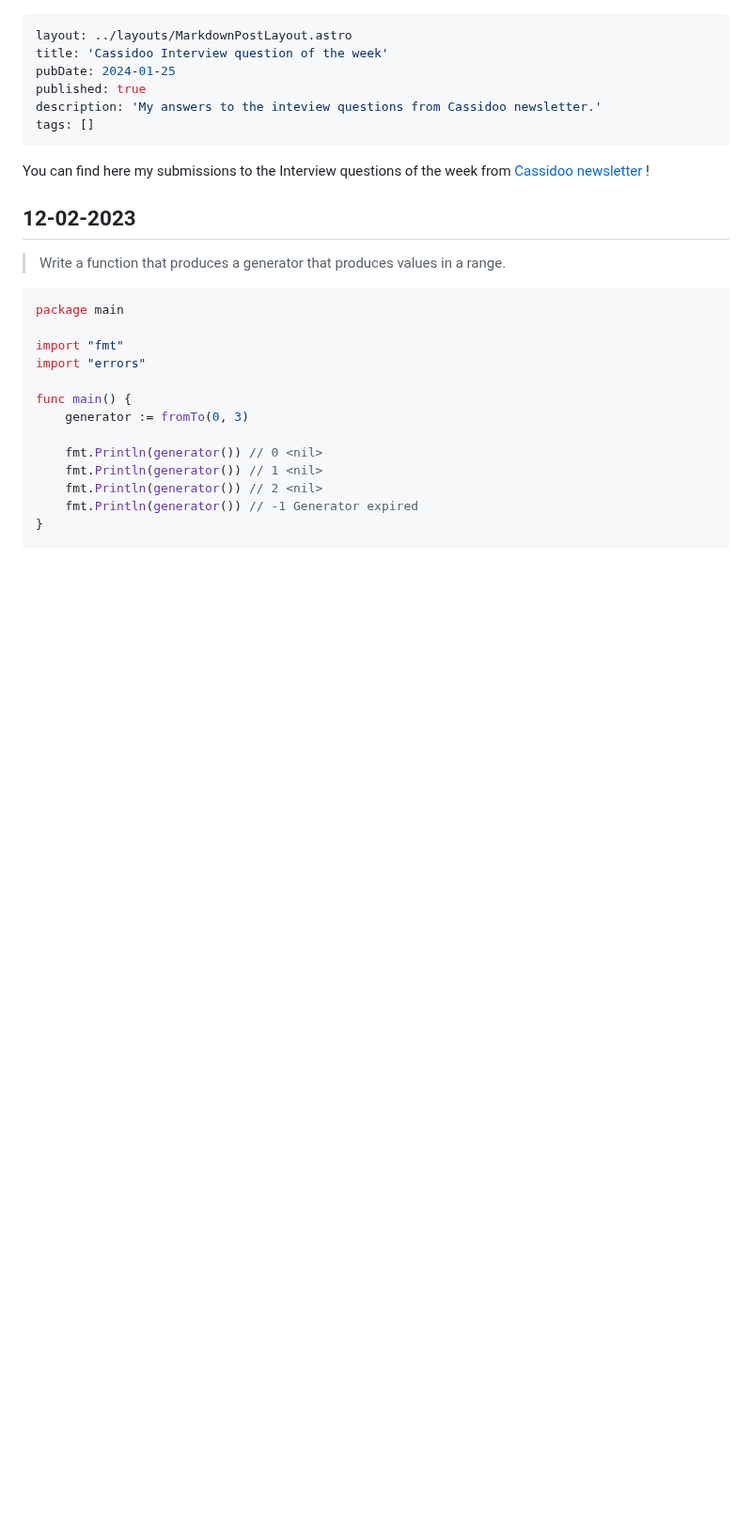
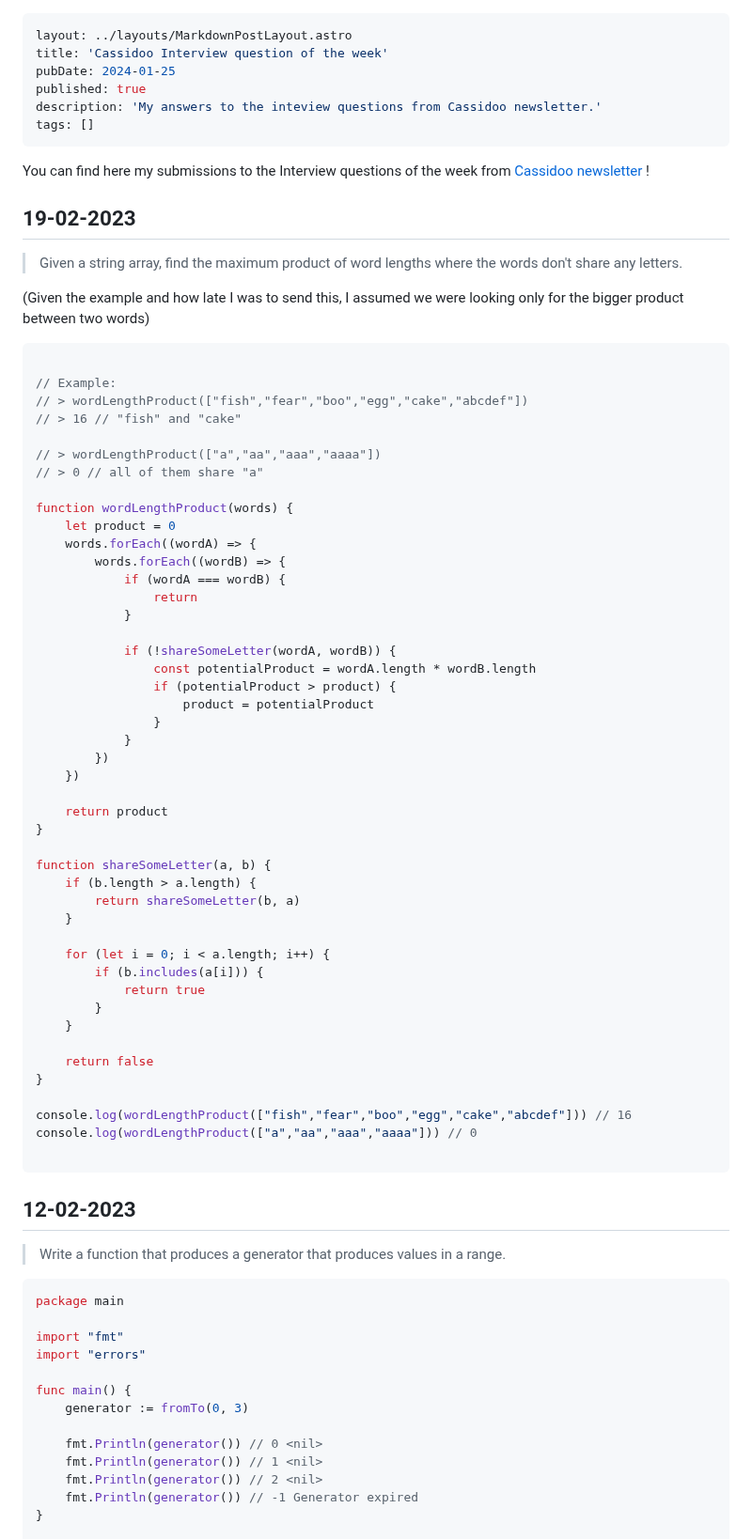
Before and after one commit to Krayorn/blog, a Markdown page: src/pages/CassidooInterviewQuestion.md, the part around the change. Shown at 94% size. Rendered like a GitHub page; blank space fills up the shorter version.

Commit message:
cassidoo question of the week 19/02

````diff
--- a/src/pages/CassidooInterviewQuestion.md
+++ b/src/pages/CassidooInterviewQuestion.md
@@ -9,6 +9,59 @@ tags: []
 
 You can find here my submissions to the Interview questions of the week from [Cassidoo newsletter](https://cassidoo.co/newsletter/) !
 
+## 19-02-2023
+
+> Given a string array, find the maximum product of word lengths where the words don't share any letters.
+
+(Given the example and how late I was to send this, I assumed we were looking only for the bigger product between two words)
+
+```js
+
+// Example:
+// > wordLengthProduct(["fish","fear","boo","egg","cake","abcdef"])
+// > 16 // "fish" and "cake"
+
+// > wordLengthProduct(["a","aa","aaa","aaaa"])
+// > 0 // all of them share "a"
+
+function wordLengthProduct(words) {
+    let product = 0
+    words.forEach((wordA) => {
+        words.forEach((wordB) => {
+            if (wordA === wordB) {
+                return
+            }
+
+            if (!shareSomeLetter(wordA, wordB)) {
+                const potentialProduct = wordA.length * wordB.length
+                if (potentialProduct > product) {
+                    product = potentialProduct
+                }
+            }
+        })
+    })
+
+    return product
+}
+
+function shareSomeLetter(a, b) {
+    if (b.length > a.length) {
+        return shareSomeLetter(b, a)
+    }
+
+    for (let i = 0; i < a.length; i++) {
+        if (b.includes(a[i])) {
+            return true
+        }
+    }
+
+    return false
+}
+
+console.log(wordLengthProduct(["fish","fear","boo","egg","cake","abcdef"])) // 16
+console.log(wordLengthProduct(["a","aa","aaa","aaaa"])) // 0
+
+```
 
 ## 12-02-2023
 
````
